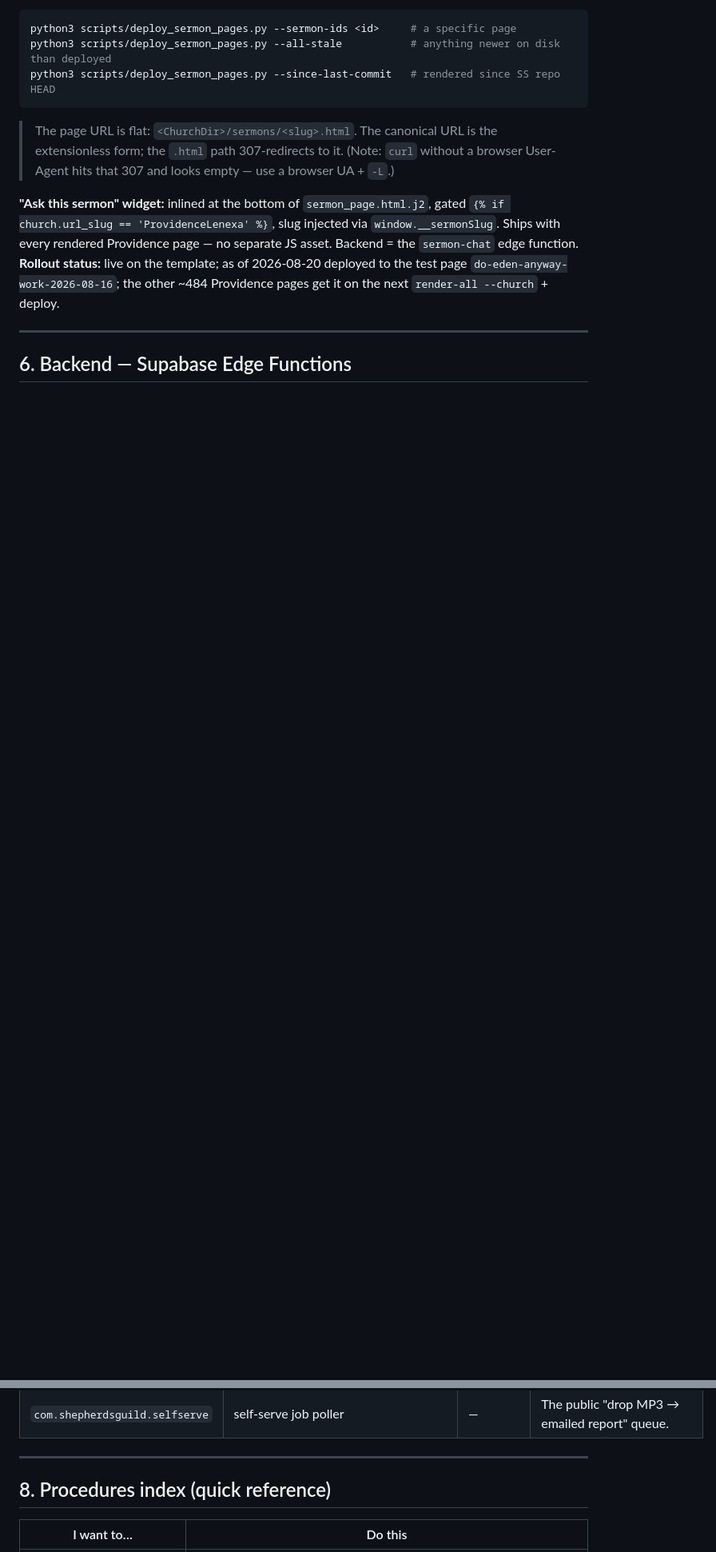
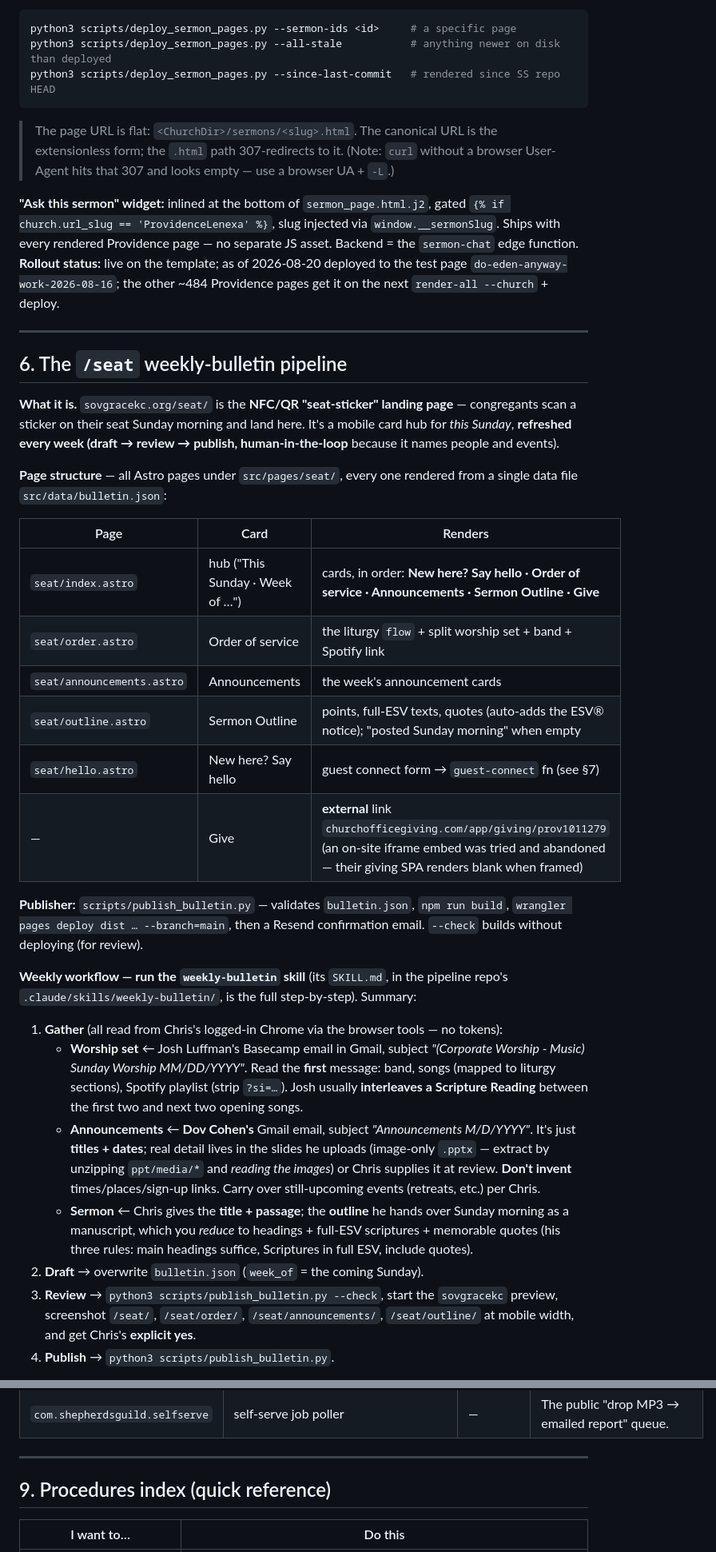
Before and after one commit to coswald75/sovgracekc-site, a Markdown page: docs/ARCHITECTURE.md, 2 parts joined by grey strips. Shown at 80% size. Rendered like a GitHub page; blank space fills up the shorter version.

```diff
--- a/docs/ARCHITECTURE.md
+++ b/docs/ARCHITECTURE.md
@@ -201,4 +201,36 @@ as of 2026-08-20 deployed to the test page `do-eden-anyway-work-2026-08-16`; the
 
 ---
 
-## 6. Backend — Supabase Edge Functions
+## 6. The `/seat` weekly-bulletin pipeline
+
+**What it is.** `sovgracekc.org/seat/` is the **NFC/QR "seat-sticker" landing page** —
+congregants scan a sticker on their seat Sunday morning and land here. It's a mobile
+card hub for *this Sunday*, **refreshed every week (draft → review → publish,
+human-in-the-loop** because it names people and events).
+
+**Page structure** — all Astro pages under `src/pages/seat/`, every one rendered from a
+single data file `src/data/bulletin.json`:
+
+| Page | Card | Renders |
+|---|---|---|
+| `seat/index.astro` | hub ("This Sunday · Week of …") | cards, in order: **New here? Say hello · Order of service · Announcements · Sermon Outline · Give** |
+| `seat/order.astro` | Order of service | the liturgy `flow` + split worship set + band + Spotify link |
+| `seat/announcements.astro` | Announcements | the week's announcement cards |
+| `seat/outline.astro` | Sermon Outline | points, full-ESV texts, quotes (auto-adds the ESV® notice); "posted Sunday morning" when empty |
+| `seat/hello.astro` | New here? Say hello | guest connect form → `guest-connect` fn (see §7) |
+| — | Give | **external** link `churchofficegiving.com/app/giving/prov1011279` (an on-site iframe embed was tried and abandoned — their giving SPA renders blank when framed) |
+
+**Publisher:** `scripts/publish_bulletin.py` — validates `bulletin.json`, `npm run build`,
+`wrangler pages deploy dist … --branch=main`, then a Resend confirmation email. `--check`
+builds without deploying (for review).
+
+**Weekly workflow — run the `weekly-bulletin` skill** (its `SKILL.md`, in the pipeline repo's `.claude/skills/weekly-bulletin/`, is the full step-by-step). Summary:
+
+1. **Gather** (all read from Chris's logged-in Chrome via the browser tools — no tokens):
+   - **Worship set** ← Josh Luffman's Basecamp email in Gmail, subject *"(Corporate Worship - Music) Sunday Worship MM/DD/YYYY"*. Read the **first** message: band, songs (mapped to liturgy sections), Spotify playlist (strip `?si=…`). Josh usually **interleaves a Scripture Reading** between the first two and next two opening songs.
+   - **Announcements** ← **Dov Cohen's** Gmail email, subject *"Announcements M/D/YYYY"*. It's just **titles + dates**; real detail lives in the slides he uploads (image-only `.pptx` — extract by unzipping `ppt/media/*` and *reading the images*) or Chris supplies it at review. **Don't invent** times/places/sign-up links. Carry over still-upcoming events (retreats, etc.) per Chris.
+   - **Sermon** ← Chris gives the **title + passage**; the **outline** he hands over Sunday morning as a manuscript, which you *reduce* to headings + full-ESV scriptures + memorable quotes (his three rules: main headings suffice, Scriptures in full ESV, include quotes).
+2. **Draft** → overwrite `bulletin.json` (`week_of` = the coming Sunday).
+3. **Review** → `python3 scripts/publish_bulletin.py --check`, start the `sovgracekc` preview, screenshot `/seat/`, `/seat/order/`, `/seat/announcements/`, `/seat/outline/` at mobile width, and get Chris's **explicit yes**.
+4. **Publish** → `python3 scripts/publish_bulletin.py`.
+
@@ -249,7 +304,7 @@ All run from `~/shepherds-guild/pipeline copy 2/`.
 
 ---
 
-## 8. Procedures index (quick reference)
+## 9. Procedures index (quick reference)
 
 | I want to… | Do this |
 |---|---|
```
Also changed, not shown: other parts of docs/ARCHITECTURE.md (+32 -9 lines).
